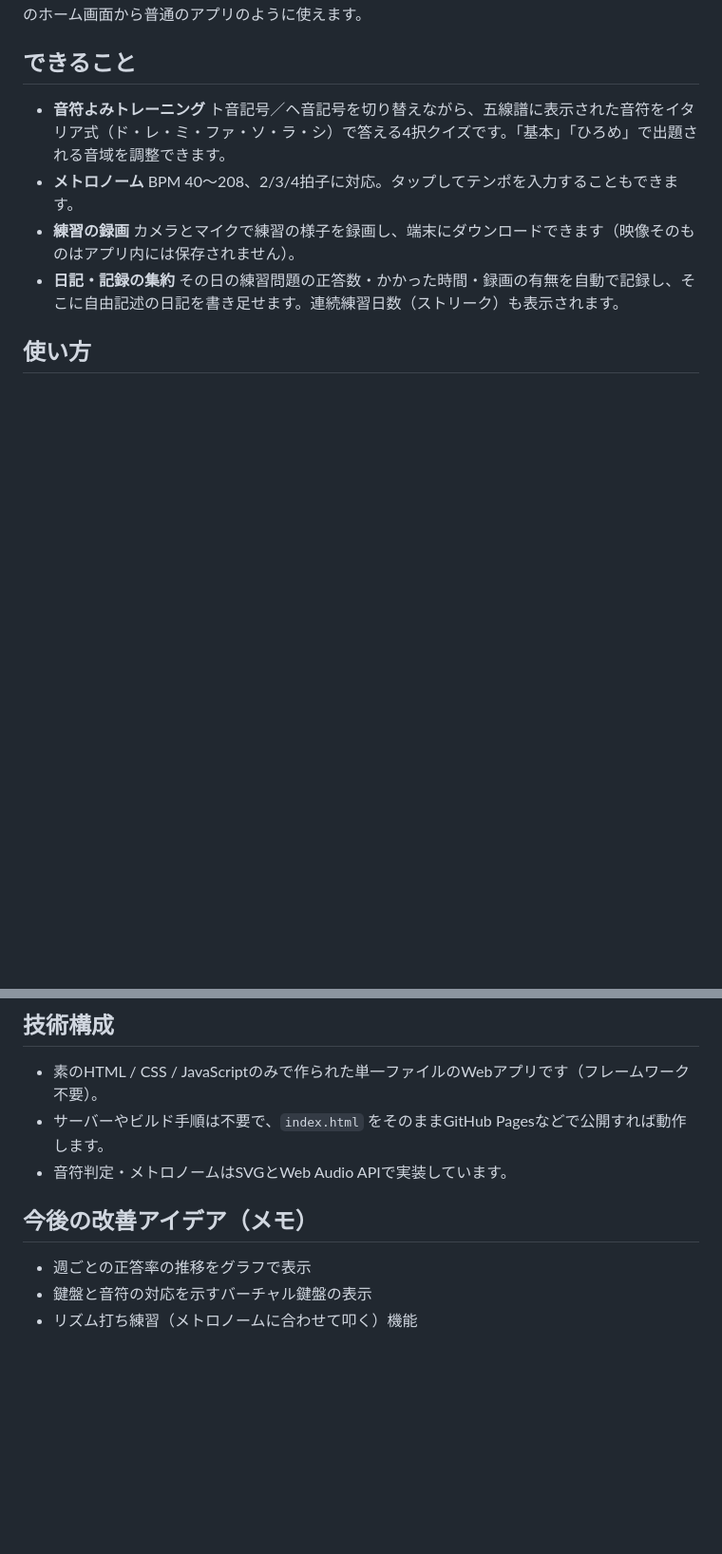
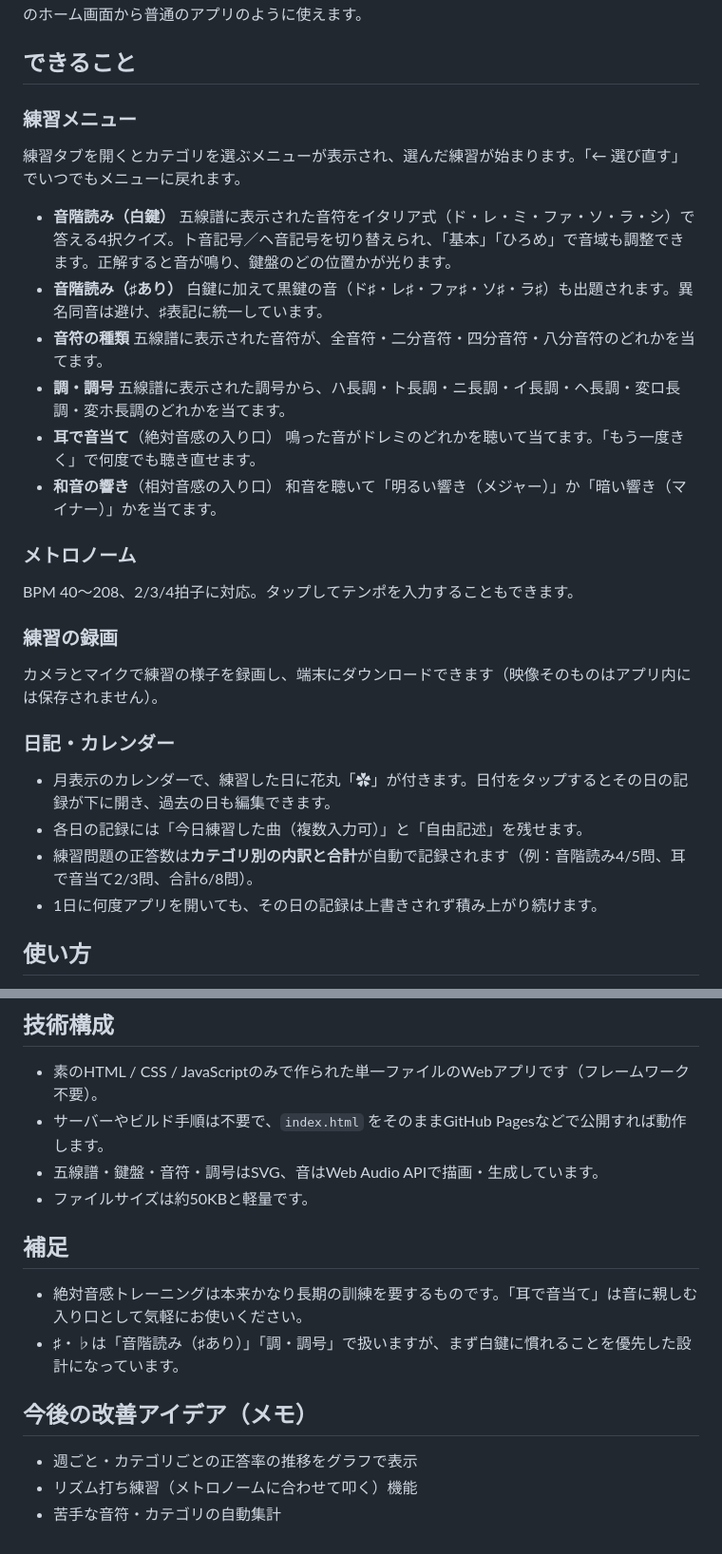
Before and after one commit to 11HanShu11/Claude_piano_app, a Markdown page: README.md, 2 parts joined by grey strips. Shown at 95% size. GitHub-like rendering; blank space fills up the shorter version.

```diff
--- a/README.md
+++ b/README.md
@@ -4,14 +4,33 @@
 
 ## できること
 
-- **音符よみトレーニング**
-  ト音記号／ヘ音記号を切り替えながら、五線譜に表示された音符をイタリア式（ド・レ・ミ・ファ・ソ・ラ・シ）で答える4択クイズです。「基本」「ひろめ」で出題される音域を調整できます。
-- **メトロノーム**
-  BPM 40〜208、2/3/4拍子に対応。タップしてテンポを入力することもできます。
-- **練習の録画**
-  カメラとマイクで練習の様子を録画し、端末にダウンロードできます（映像そのものはアプリ内には保存されません）。
-- **日記・記録の集約**
-  その日の練習問題の正答数・かかった時間・録画の有無を自動で記録し、そこに自由記述の日記を書き足せます。連続練習日数（ストリーク）も表示されます。
+### 練習メニュー
+練習タブを開くとカテゴリを選ぶメニューが表示され、選んだ練習が始まります。「← 選び直す」でいつでもメニューに戻れます。
+
+- **音階読み（白鍵）**
+  五線譜に表示された音符をイタリア式（ド・レ・ミ・ファ・ソ・ラ・シ）で答える4択クイズ。ト音記号／ヘ音記号を切り替えられ、「基本」「ひろめ」で音域も調整できます。正解すると音が鳴り、鍵盤のどの位置かが光ります。
+- **音階読み（♯あり）**
+  白鍵に加えて黒鍵の音（ド♯・レ♯・ファ♯・ソ♯・ラ♯）も出題されます。異名同音は避け、♯表記に統一しています。
+- **音符の種類**
+  五線譜に表示された音符が、全音符・二分音符・四分音符・八分音符のどれかを当てます。
+- **調・調号**
+  五線譜に表示された調号から、ハ長調・ト長調・ニ長調・イ長調・ヘ長調・変ロ長調・変ホ長調のどれかを当てます。
+- **耳で音当て**（絶対音感の入り口）
+  鳴った音がドレミのどれかを聴いて当てます。「もう一度きく」で何度でも聴き直せます。
+- **和音の響き**（相対音感の入り口）
+  和音を聴いて「明るい響き（メジャー）」か「暗い響き（マイナー）」かを当てます。
+
+### メトロノーム
+BPM 40〜208、2/3/4拍子に対応。タップしてテンポを入力することもできます。
+
+### 練習の録画
+カメラとマイクで練習の様子を録画し、端末にダウンロードできます（映像そのものはアプリ内には保存されません）。
+
+### 日記・カレンダー
+- 月表示のカレンダーで、練習した日に花丸「✿」が付きます。日付をタップするとその日の記録が下に開き、過去の日も編集できます。
+- 各日の記録には「今日練習した曲（複数入力可）」と「自由記述」を残せます。
+- 練習問題の正答数は**カテゴリ別の内訳と合計**が自動で記録されます（例：音階読み4/5問、耳で音当て2/3問、合計6/8問）。
+- 1日に何度アプリを開いても、その日の記録は上書きされず積み上がり続けます。
 
 ## 使い方
 
@@ -37,10 +61,16 @@
 
 - 素のHTML / CSS / JavaScriptのみで作られた単一ファイルのWebアプリです（フレームワーク不要）。
 - サーバーやビルド手順は不要で、`index.html` をそのままGitHub Pagesなどで公開すれば動作します。
-- 音符判定・メトロノームはSVGとWeb Audio APIで実装しています。
+- 五線譜・鍵盤・音符・調号はSVG、音はWeb Audio APIで描画・生成しています。
+- ファイルサイズは約50KBと軽量です。
+
+## 補足
+
+- 絶対音感トレーニングは本来かなり長期の訓練を要するものです。「耳で音当て」は音に親しむ入り口として気軽にお使いください。
+- ♯・♭は「音階読み（♯あり）」「調・調号」で扱いますが、まず白鍵に慣れることを優先した設計になっています。
 
 ## 今後の改善アイデア（メモ）
 
-- 週ごとの正答率の推移をグラフで表示
-- 鍵盤と音符の対応を示すバーチャル鍵盤の表示
+- 週ごと・カテゴリごとの正答率の推移をグラフで表示
 - リズム打ち練習（メトロノームに合わせて叩く）機能
+- 苦手な音符・カテゴリの自動集計
```
Also changed, not shown: other parts of README.md (+5 -0 lines).
